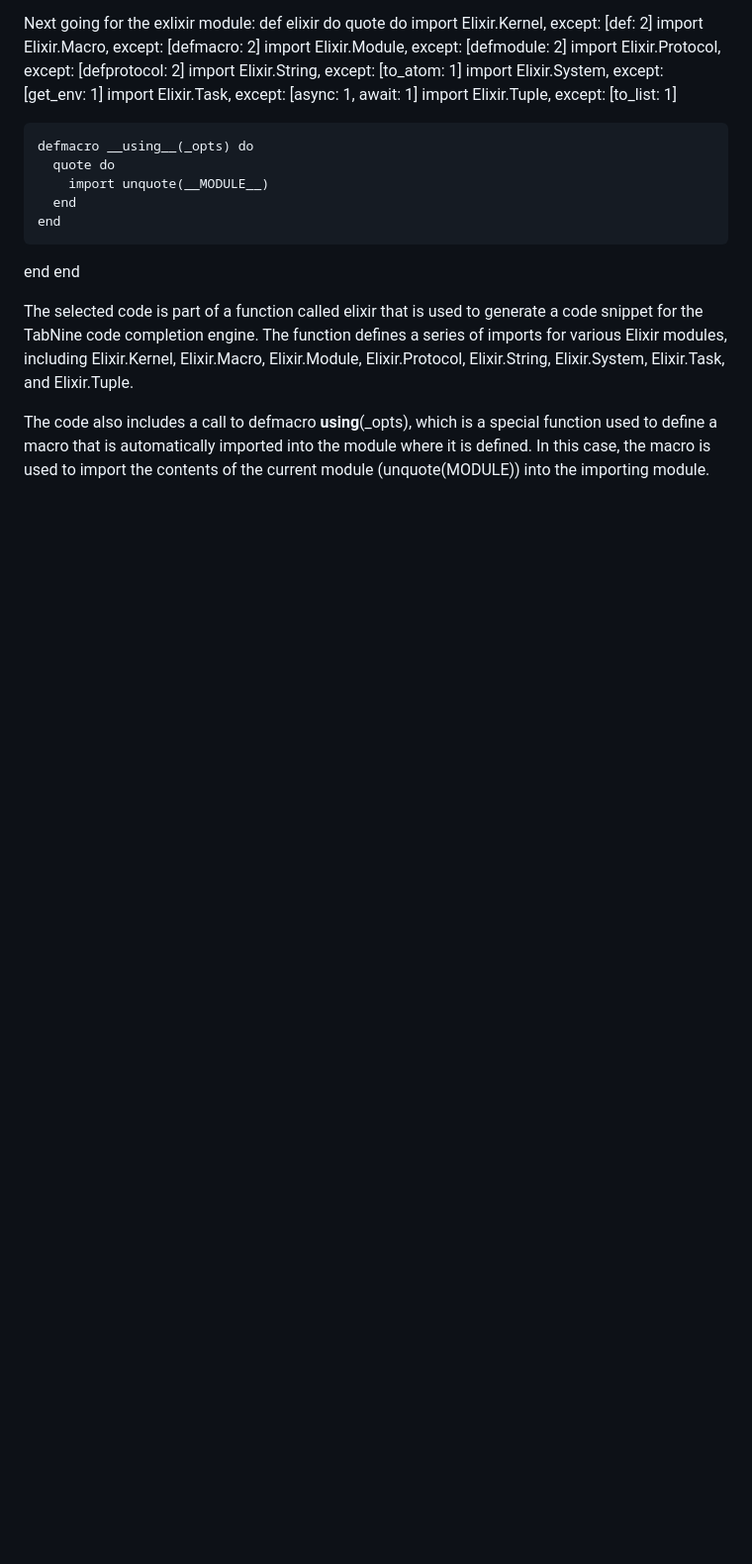
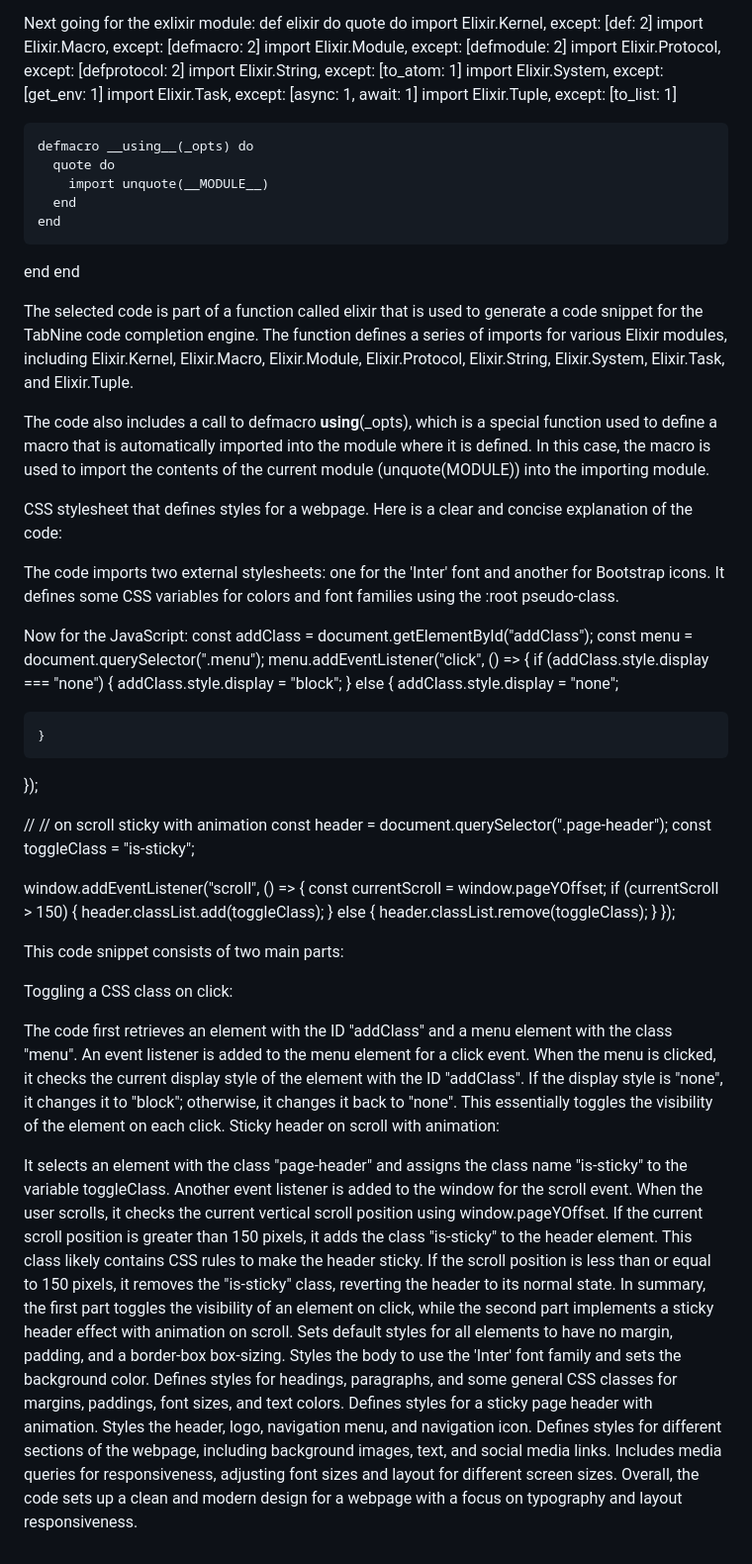
Before and after one commit to JuanLoreiro/C-Users-Juan_-OneDrive-Escritorio-Agency, a Markdown page: README.md, the part around the change. Shown: that part at 99% size. Drawn GitHub-style; blank space fills up the shorter version.

```diff
--- a/README.md
+++ b/README.md
@@ -39,3 +39,58 @@ end
 The selected code is part of a function called elixir that is used to generate a code snippet for the TabNine code completion engine. The function defines a series of imports for various Elixir modules, including Elixir.Kernel, Elixir.Macro, Elixir.Module, Elixir.Protocol, Elixir.String, Elixir.System, Elixir.Task, and Elixir.Tuple.
 
 The code also includes a call to defmacro __using__(_opts), which is a special function used to define a macro that is automatically imported into the module where it is defined. In this case, the macro is used to import the contents of the current module (unquote(MODULE)) into the importing module.
+
+CSS stylesheet that defines styles for a webpage. Here is a clear and concise explanation of the code:
+
+The code imports two external stylesheets: one for the 'Inter' font and another for Bootstrap icons.
+It defines some CSS variables for colors and font families using the :root pseudo-class.
+
+Now for the JavaScript:
+const addClass = document.getElementById("addClass");
+const menu = document.querySelector(".menu");
+menu.addEventListener("click", () => {
+    if (addClass.style.display === "none") {
+        addClass.style.display = "block";
+    } else {
+        addClass.style.display = "none";
+
+    }
+});
+
+// // on scroll sticky with animation
+const header = document.querySelector(".page-header");
+const toggleClass = "is-sticky";
+
+window.addEventListener("scroll", () => {
+    const currentScroll = window.pageYOffset;
+    if (currentScroll > 150) {
+        header.classList.add(toggleClass);
+    } else {
+        header.classList.remove(toggleClass);
+    }
+});
+
+This code snippet consists of two main parts:
+
+Toggling a CSS class on click:
+
+The code first retrieves an element with the ID "addClass" and a menu element with the class "menu".
+An event listener is added to the menu element for a click event.
+When the menu is clicked, it checks the current display style of the element with the ID "addClass".
+If the display style is "none", it changes it to "block"; otherwise, it changes it back to "none". This essentially toggles the visibility of the element on each click.
+Sticky header on scroll with animation:
+
+It selects an element with the class "page-header" and assigns the class name "is-sticky" to the variable toggleClass.
+Another event listener is added to the window for the scroll event.
+When the user scrolls, it checks the current vertical scroll position using window.pageYOffset.
+If the current scroll position is greater than 150 pixels, it adds the class "is-sticky" to the header element. This class likely contains CSS rules to make the header sticky.
+If the scroll position is less than or equal to 150 pixels, it removes the "is-sticky" class, reverting the header to its normal state.
+In summary, the first part toggles the visibility of an element on click, while the second part implements a sticky header effect with animation on scroll.
+Sets default styles for all elements to have no margin, padding, and a border-box box-sizing.
+Styles the body to use the 'Inter' font family and sets the background color.
+Defines styles for headings, paragraphs, and some general CSS classes for margins, paddings, font sizes, and text colors.
+Defines styles for a sticky page header with animation.
+Styles the header, logo, navigation menu, and navigation icon.
+Defines styles for different sections of the webpage, including background images, text, and social media links.
+Includes media queries for responsiveness, adjusting font sizes and layout for different screen sizes.
+Overall, the code sets up a clean and modern design for a webpage with a focus on typography and layout responsiveness.
```
